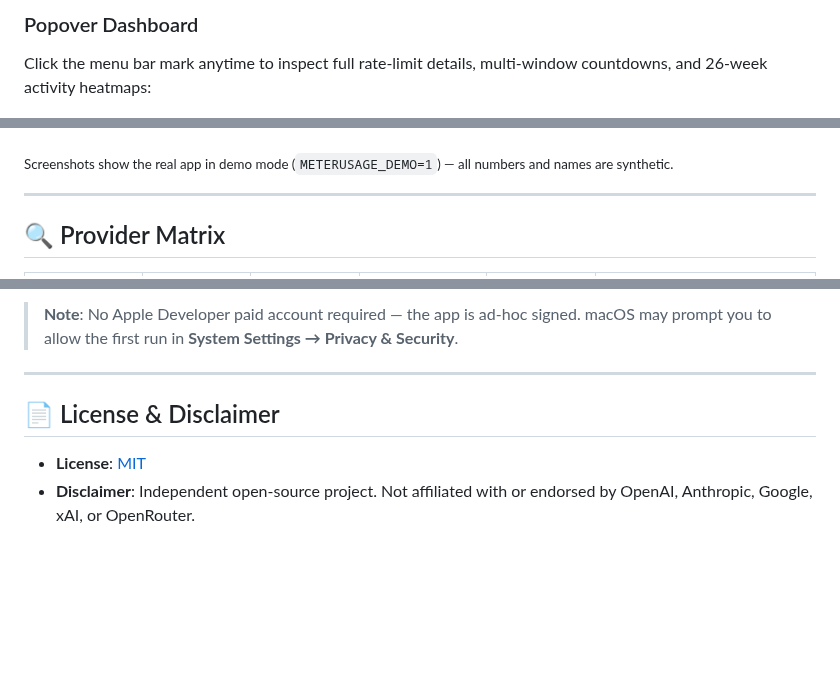
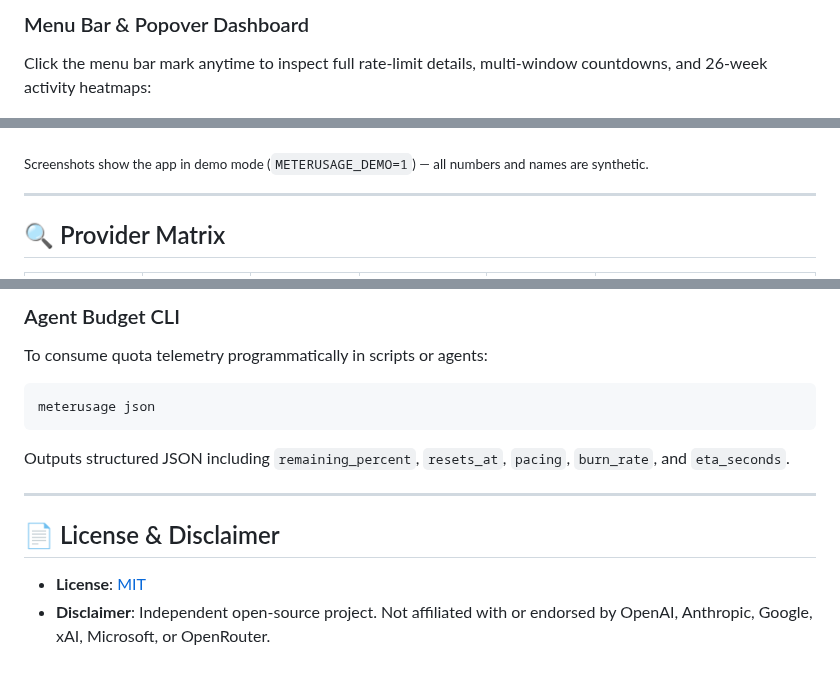
Before and after one commit to pekth/meterusage, a Markdown page: README.md, 3 parts joined by grey strips. Rendered like a GitHub page; blank space fills up the shorter version.

````diff
--- a/README.md
+++ b/README.md
@@ -53,6 +56,6 @@ A dockable, collapsible HUD pinned to the edge of your screen. Hovering any prov
 </p>
 
-### Popover Dashboard
+### Menu Bar & Popover Dashboard
 Click the menu bar mark anytime to inspect full rate-limit details, multi-window countdowns, and 26-week activity heatmaps:
 
 <p align="center">
@@ -63,7 +66,7 @@ Click the menu bar mark anytime to inspect full rate-limit details, multi-window
   <img src="docs/images/popover-3.png" alt="OpenRouter quota, Claude quota, Claude heatmap, and Antigravity" width="270">
 </p>
 
-<sub>Screenshots show the real app in demo mode (`METERUSAGE_DEMO=1`) — all numbers and names are synthetic.</sub>
+<sub>Screenshots show the app in demo mode (`METERUSAGE_DEMO=1`) — all numbers and names are synthetic.</sub>
 
 ---
 
@@ -127,10 +135,15 @@ METERUSAGE_DEMO=1 swift run meterusage
 ```
 
-> **Note**: No Apple Developer paid account required — the app is ad-hoc signed. macOS may prompt you to allow the first run in **System Settings → Privacy & Security**.
+### Agent Budget CLI
+To consume quota telemetry programmatically in scripts or agents:
+```sh
+meterusage json
+```
+Outputs structured JSON including `remaining_percent`, `resets_at`, `pacing`, `burn_rate`, and `eta_seconds`.
 
 ---
 
 ## 📄 License & Disclaimer
 
 * **License**: [MIT](LICENSE)
-* **Disclaimer**: Independent open-source project. Not affiliated with or endorsed by OpenAI, Anthropic, Google, xAI, or OpenRouter.
+* **Disclaimer**: Independent open-source project. Not affiliated with or endorsed by OpenAI, Anthropic, Google, xAI, Microsoft, or OpenRouter.
````
Also changed, not shown: other parts of README.md (+31 -23 lines), docs/images/sidenotch-v2-live.png (added).
